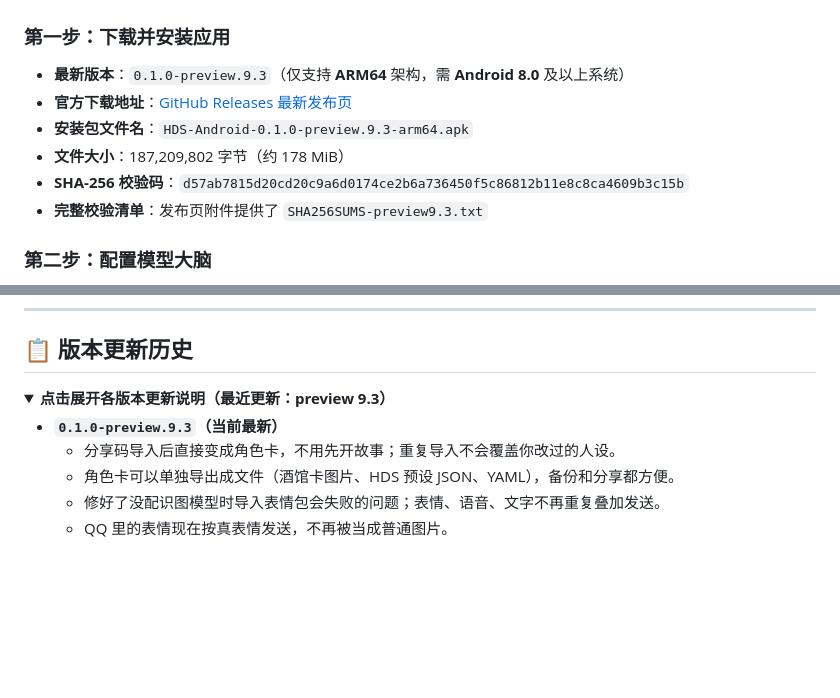
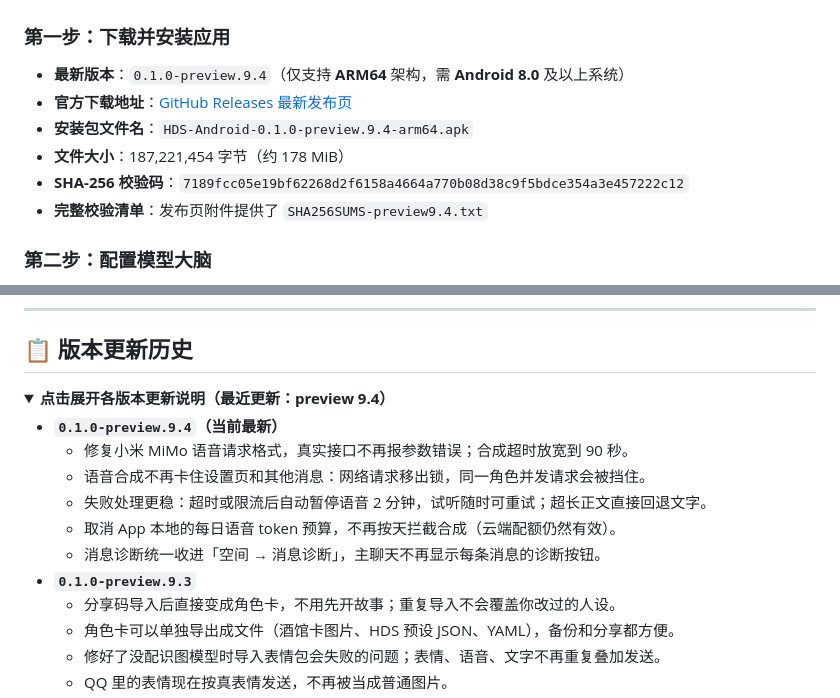
Before and after one commit to sl251/HDS-Android, a Markdown page: README.md, 2 parts joined by grey strips. Drawn GitHub-style; folded sections open; blank space fills up the shorter version.

Commit message:
docs: mark Preview 9.4 as latest release

```diff
--- a/README.md
+++ b/README.md
@@ -72,12 +72,12 @@ flowchart LR
 
 ### 第一步：下载并安装应用
 
-- **最新版本**：`0.1.0-preview.9.3`（仅支持 **ARM64** 架构，需 **Android 8.0** 及以上系统）
-- **官方下载地址**：[GitHub Releases 最新发布页](https://github.com/sl251/HDS-Android/releases/tag/v0.1.0-preview.9.3)
-- **安装包文件名**：`HDS-Android-0.1.0-preview.9.3-arm64.apk`
-- **文件大小**：187,209,802 字节（约 178 MiB）
-- **SHA-256 校验码**：`d57ab7815d20cd20c9a6d0174ce2b6a736450f5c86812b11e8c8ca4609b3c15b`
-- **完整校验清单**：发布页附件提供了 `SHA256SUMS-preview9.3.txt`
+- **最新版本**：`0.1.0-preview.9.4`（仅支持 **ARM64** 架构，需 **Android 8.0** 及以上系统）
+- **官方下载地址**：[GitHub Releases 最新发布页](https://github.com/sl251/HDS-Android/releases/tag/v0.1.0-preview.9.4)
+- **安装包文件名**：`HDS-Android-0.1.0-preview.9.4-arm64.apk`
+- **文件大小**：187,221,454 字节（约 178 MiB）
+- **SHA-256 校验码**：`7189fcc05e19bf62268d2f6158a4664a770b08d38c9f5bdce354a3e457222c12`
+- **完整校验清单**：发布页附件提供了 `SHA256SUMS-preview9.4.txt`
 
 ### 第二步：配置模型大脑
 
@@ -249,9 +249,15 @@ flowchart LR
 ## 📋 版本更新历史
 
 <details>
-<summary><b>点击展开各版本更新说明（最近更新：preview 9.3）</b></summary>
+<summary><b>点击展开各版本更新说明（最近更新：preview 9.4）</b></summary>
 
-- **`0.1.0-preview.9.3`（当前最新）**
+- **`0.1.0-preview.9.4`（当前最新）**
+  - 修复小米 MiMo 语音请求格式，真实接口不再报参数错误；合成超时放宽到 90 秒。
+  - 语音合成不再卡住设置页和其他消息：网络请求移出锁，同一角色并发请求会被挡住。
+  - 失败处理更稳：超时或限流后自动暂停语音 2 分钟，试听随时可重试；超长正文直接回退文字。
+  - 取消 App 本地的每日语音 token 预算，不再按天拦截合成（云端配额仍然有效）。
+  - 消息诊断统一收进「空间 → 消息诊断」，主聊天不再显示每条消息的诊断按钮。
+- **`0.1.0-preview.9.3`**
   - 分享码导入后直接变成角色卡，不用先开故事；重复导入不会覆盖你改过的人设。
   - 角色卡可以单独导出成文件（酒馆卡图片、HDS 预设 JSON、YAML），备份和分享都方便。
   - 修好了没配识图模型时导入表情包会失败的问题；表情、语音、文字不再重复叠加发送。
```
